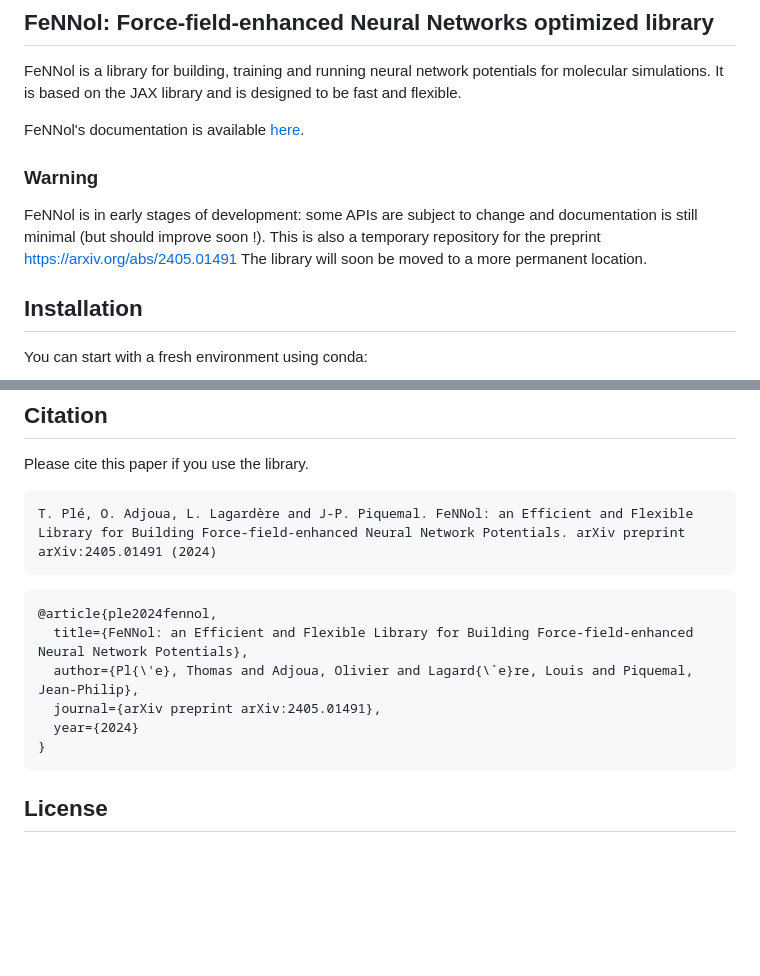
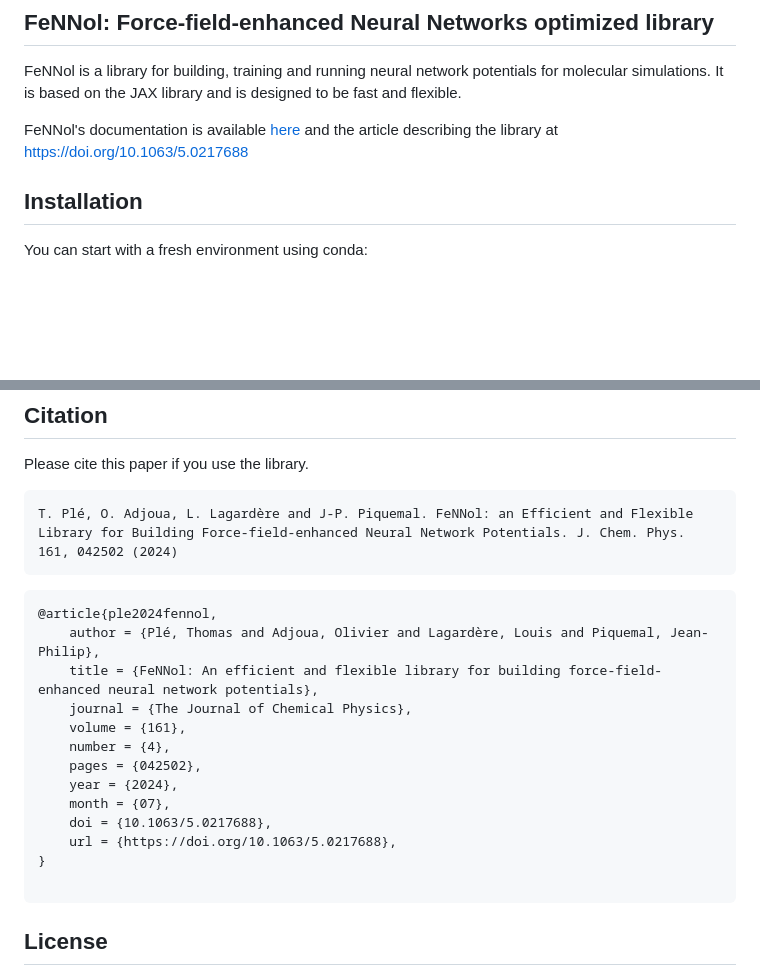
Before and after one commit to thomasple/FeNNol, a Markdown page: README.md, 2 parts joined by grey strips. GitHub-like rendering; blank space fills up the shorter version.

Commit message:
updated README with link to JCP article

````diff
--- a/README.md
+++ b/README.md
@@ -1,11 +1,8 @@
 ## FeNNol: Force-field-enhanced Neural Networks optimized library
 FeNNol is a library for building, training and running neural network potentials for molecular simulations. It is based on the JAX library and is designed to be fast and flexible.
 
-FeNNol's documentation is available [here](https://thomasple.github.io/FeNNol/).
+FeNNol's documentation is available [here](https://thomasple.github.io/FeNNol/) and the article describing the library at https://doi.org/10.1063/5.0217688
 
-### Warning
-FeNNol is in early stages of development: some APIs are subject to change and documentation is still minimal (but should improve soon !).
-This is also a temporary repository for the preprint https://arxiv.org/abs/2405.01491 The library will soon be moved to a more permanent location.
 
 ## Installation
 You can start with a fresh environment using conda:
@@ -56,16 +53,23 @@ To learn how to run molecular dynamics simulations with FeNNol models, you can c
 
 Please cite this paper if you use the library.
 ```
-T. Plé, O. Adjoua, L. Lagardère and J-P. Piquemal. FeNNol: an Efficient and Flexible Library for Building Force-field-enhanced Neural Network Potentials. arXiv preprint arXiv:2405.01491 (2024)
+T. Plé, O. Adjoua, L. Lagardère and J-P. Piquemal. FeNNol: an Efficient and Flexible Library for Building Force-field-enhanced Neural Network Potentials. J. Chem. Phys. 161, 042502 (2024)
 ```
 
 ```
 @article{ple2024fennol,
-  title={FeNNol: an Efficient and Flexible Library for Building Force-field-enhanced Neural Network Potentials},
-  author={Pl{\'e}, Thomas and Adjoua, Olivier and Lagard{\`e}re, Louis and Piquemal, Jean-Philip},
-  journal={arXiv preprint arXiv:2405.01491},
-  year={2024}
+    author = {Plé, Thomas and Adjoua, Olivier and Lagardère, Louis and Piquemal, Jean-Philip},
+    title = {FeNNol: An efficient and flexible library for building force-field-enhanced neural network potentials},
+    journal = {The Journal of Chemical Physics},
+    volume = {161},
+    number = {4},
+    pages = {042502},
+    year = {2024},
+    month = {07},
+    doi = {10.1063/5.0217688},
+    url = {https://doi.org/10.1063/5.0217688},
 }
+
 ```
 
 ## License
````
